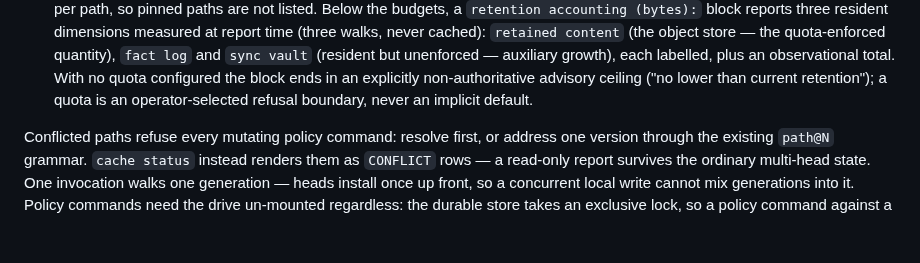
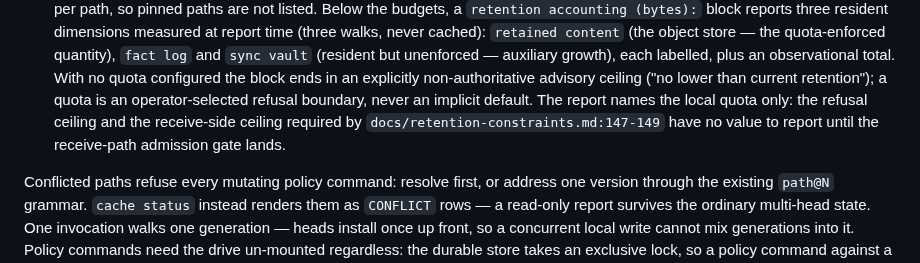
Before and after one commit to control-aesir/wyrd, a Markdown page: docs/cli.md, the part around the change. GitHub-like rendering; blank space fills up the shorter version.

Commit message:
docs(cli): record the unreportable ceilings in cache policy

```diff
--- a/docs/cli.md
+++ b/docs/cli.md
@@ -403,7 +403,10 @@ retention promise and reports as `REMOTE_ONLY` policy.
   growth), each labelled, plus an observational total. With no quota
   configured the block ends in an explicitly non-authoritative
   advisory ceiling ("no lower than current retention"); a quota is
-  an operator-selected refusal boundary, never an implicit default.
+  an operator-selected refusal boundary, never an implicit default. The
+  report names the local quota only: the refusal ceiling and the
+  receive-side ceiling required by `docs/retention-constraints.md:147-149`
+  have no value to report until the receive-path admission gate lands.
 
 Conflicted paths refuse every mutating policy command: resolve
 first, or address one version through the existing `path@N`
```
